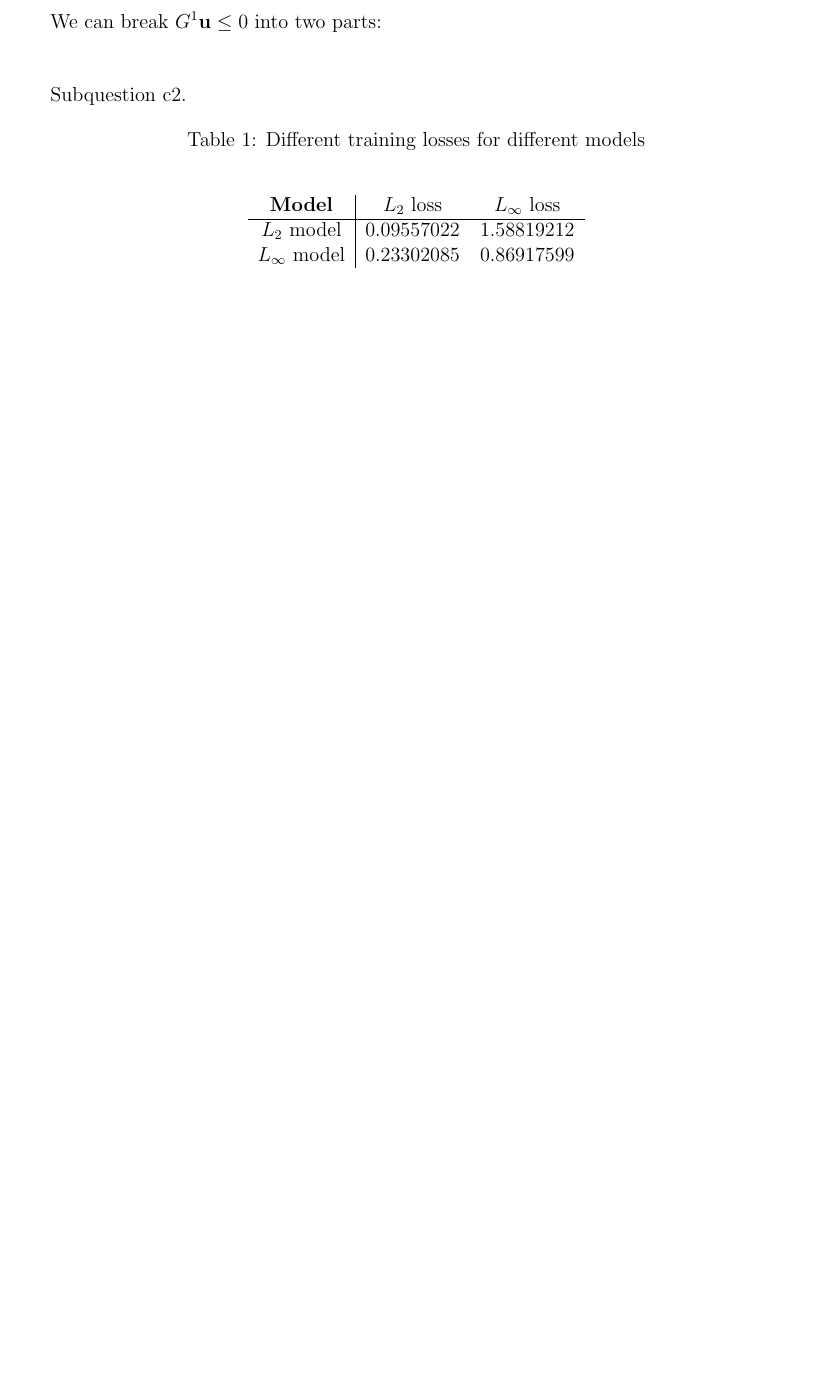
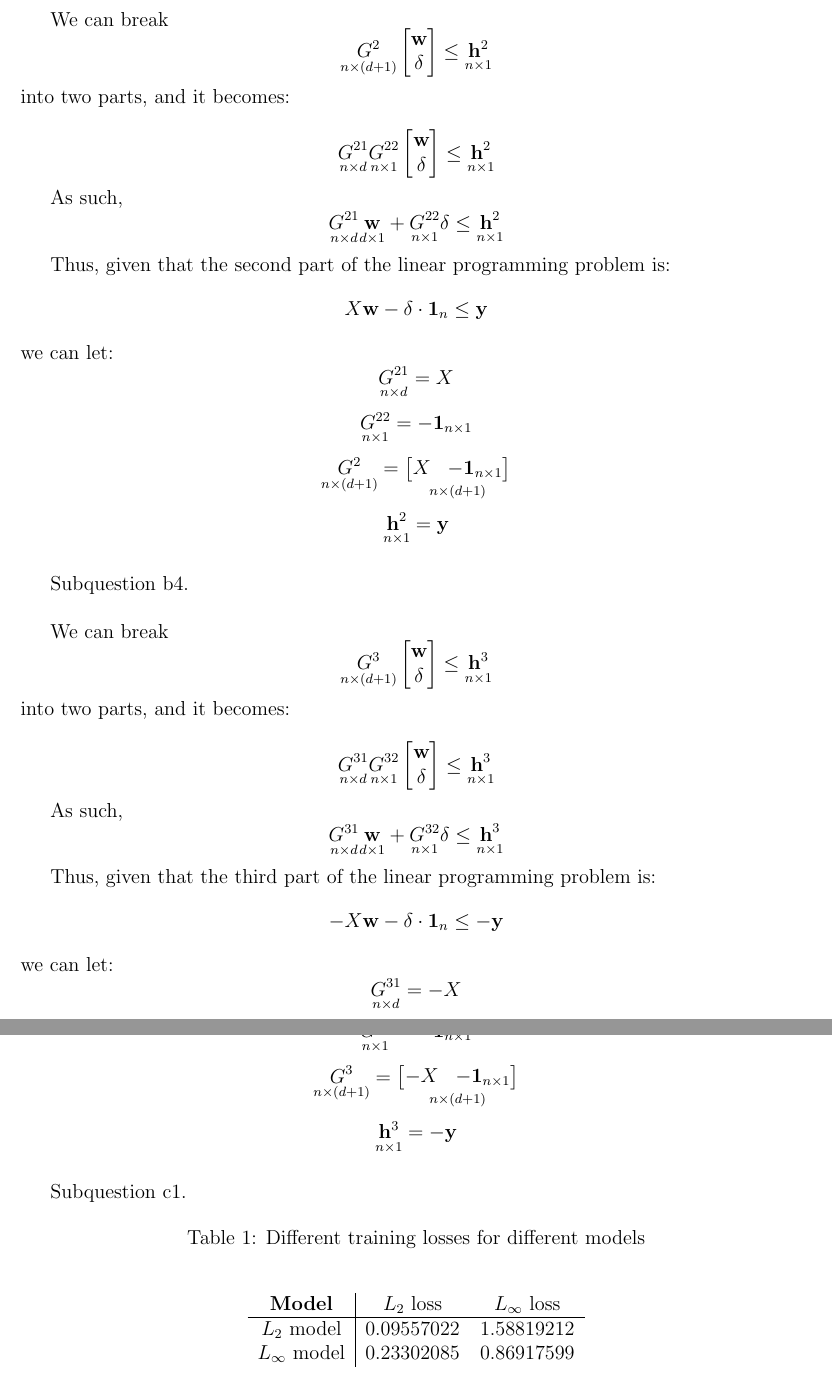
Before and after one commit to pascal-law/ML-Repo-A1, a LaTeX document (pdf_submission/A1report.tex): part of page 1 of 3 before the commit and two parts of pages 2 and 3 of 5 after it, the two joined at a grey line, cut so that both start at the same text, the shorter picture padded with empty space. Compiled offline with pdfLaTeX.

Commit message:
fixed q1b latex code

```diff
--- a/pdf_submission/assignment1.tex
+++ b/pdf_submission/A1report.tex
@@ -75 +116,0 @@ Change the first part of inequality of $L_{\infty}$ to:
-We can break $G^1 \mathbf{u} \le 0$ into two parts:
@@ -80,7 +142,135 @@ We can break $G^1 \mathbf{u} \le 0$ into two parts:
 
 \quad
 
-Subquestion c2.
+We can break
+\[
+\underset{n\times (d+1)}{
+G^{2}
+}
+\begin{bmatrix}
+\textbf{w} \\
+\delta
+\end{bmatrix}
+\le
+\underset{n\times 1}{\textbf{h}^{2}}
+\]
+into two parts, and it becomes:
+
+\[
+\underset{n\times d}{G^{21}}
+\underset{n\times 1}{G^{22}}
+\begin{bmatrix}
+\textbf{w} \\
+\delta
+\end{bmatrix}
+\le
+\underset{n\times 1}{\textbf{h}^{2}}
+\]
+
+As such,
+\[
+\underset{n\times d}{G^{21}}
+\underset{d\times 1}{\textbf{w}}
++
+\underset{n\times 1}{G^{22}}
+\delta
+\le
+\underset{n\times 1}{\textbf{h}^{2}}
+\]
+
+Thus, given that the second part of the linear programming problem is:
+\[X \textbf{w} - \delta \cdot \textbf{1}_n \le \textbf{y}\]
+we can let: \[
+\underset{n\times d}{G^{21}}
+= X
+\]
+\[
+\underset{n\times 1}{G^{22}}
+= -\textbf{1}_{n \times 1}
+\]
+\[
+\underset{n\times (d+1)}{
+G^{2}
+}
+=
+\underset{n\times (d+1)}{
+\begin{bmatrix}
+X & -\textbf{1}_{n \times 1}
+\end{bmatrix}}
+\]
+\[
+\underset{n\times 1}{\textbf{h}^{2}}
+= \textbf{y}\]
+
+\quad
+
+Subquestion b4.
+
+\quad
+
+We can break
+\[
+\underset{n\times (d+1)}{
+G^{3}
+}
+\begin{bmatrix}
+\textbf{w} \\
+\delta
+\end{bmatrix}
+\le
+\underset{n\times 1}{\textbf{h}^{3}}
+\]
+into two parts, and it becomes:
+
+\[
+\underset{n\times d}{G^{31}}
+\underset{n\times 1}{G^{32}}
+\begin{bmatrix}
+\textbf{w} \\
+\delta
+\end{bmatrix}
+\le
+\underset{n\times 1}{\textbf{h}^{3}}
+\]
+
+As such,
+\[
+\underset{n\times d}{G^{31}}
+\underset{d\times 1}{\textbf{w}}
++
+\underset{n\times 1}{G^{32}}
+\delta
+\le
+\underset{n\times 1}{\textbf{h}^{3}}
+\]
+
+Thus, given that the third part of the linear programming problem is:
+\[-X \textbf{w} - \delta \cdot \textbf{1}_n \le -\textbf{y}\]
+we can let: \[
+\underset{n\times d}{G^{31}}
+= -X
+\]
+\[
+\underset{n\times 1}{G^{32}}
+= -\textbf{1}_{n \times 1}
+\]
+\[
+\underset{n\times (d+1)}{
+G^{3}
+}
+=
+\underset{n\times (d+1)}{
+\begin{bmatrix}
+-X & -\textbf{1}_{n \times 1}
+\end{bmatrix}}
+\]
+\[
+\underset{n\times 1}{\textbf{h}^{3}}
+= -\textbf{y}\]
+
+\quad
+
+Subquestion c1.
 
 \begin{center}
 Table 1: Different training losses for different models
```
Also changed, not shown: requirements.txt (+1 -0 lines), pdf_submission/A1report.pdf (added), pdf_submission/assignment1.pdf (deleted), pdf_submission/A1report.tex (87 more changed lines), 13 other files.
